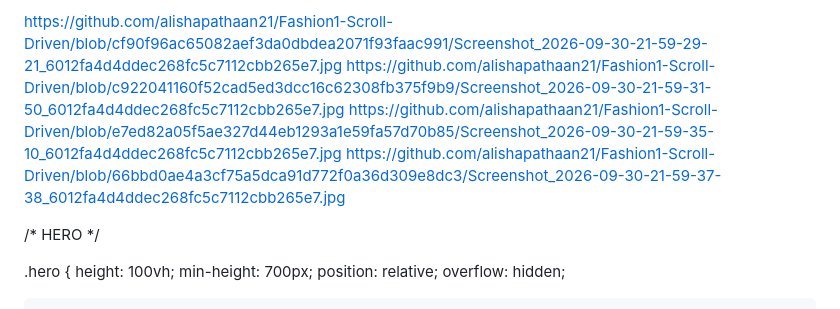
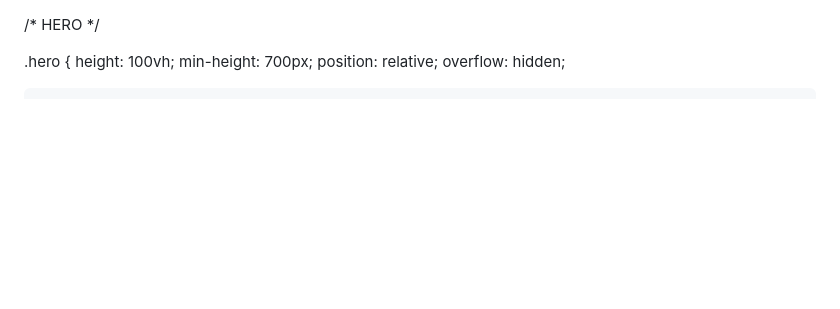
Before and after one commit to alishapathaan21/Fashion1-Scroll-Driven, a Markdown page: README.md, the part around the change. Rendered like a GitHub page; blank space fills up the shorter version.

```diff
--- a/README.md
+++ b/README.md
@@ -1,8 +1,4 @@
-https://github.com/alishapathaan21/Fashion1-Scroll-Driven/blob/cf90f96ac65082aef3da0dbdea2071f93faac991/Screenshot_2026-09-30-21-59-29-21_6012fa4d4ddec268fc5c7112cbb265e7.jpg
-https://github.com/alishapathaan21/Fashion1-Scroll-Driven/blob/c922041160f52cad5ed3dcc16c62308fb375f9b9/Screenshot_2026-09-30-21-59-31-50_6012fa4d4ddec268fc5c7112cbb265e7.jpg
-https://github.com/alishapathaan21/Fashion1-Scroll-Driven/blob/e7ed82a05f5ae327d44eb1293a1e59fa57d70b85/Screenshot_2026-09-30-21-59-35-10_6012fa4d4ddec268fc5c7112cbb265e7.jpg
-https://github.com/alishapathaan21/Fashion1-Scroll-Driven/blob/66bbd0ae4a3cf75a5dca91d772f0a36d309e8dc3/Screenshot_2026-09-30-21-59-37-38_6012fa4d4ddec268fc5c7112cbb265e7.jpg
-<!DOCTYPE html>
+
 <html lang="en">
 <head>
 <meta charset="UTF-8">
```
